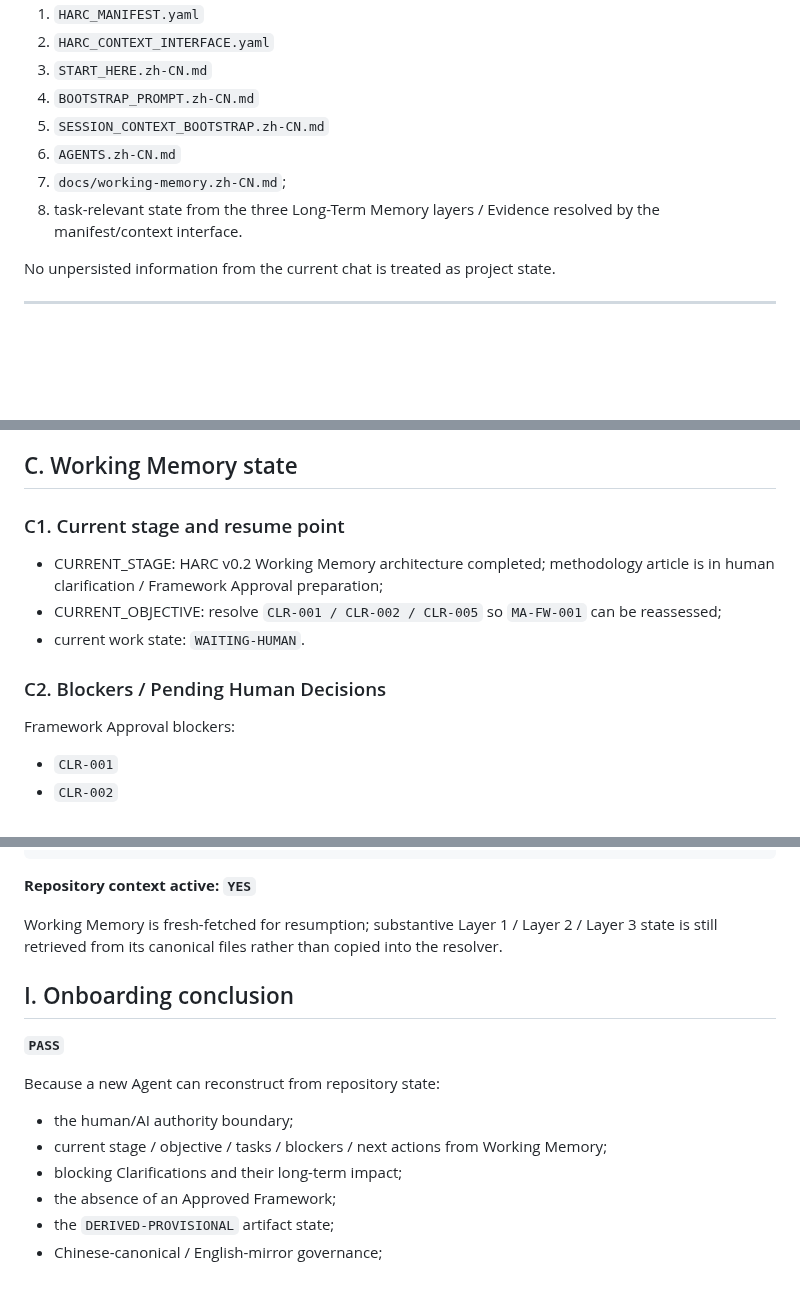
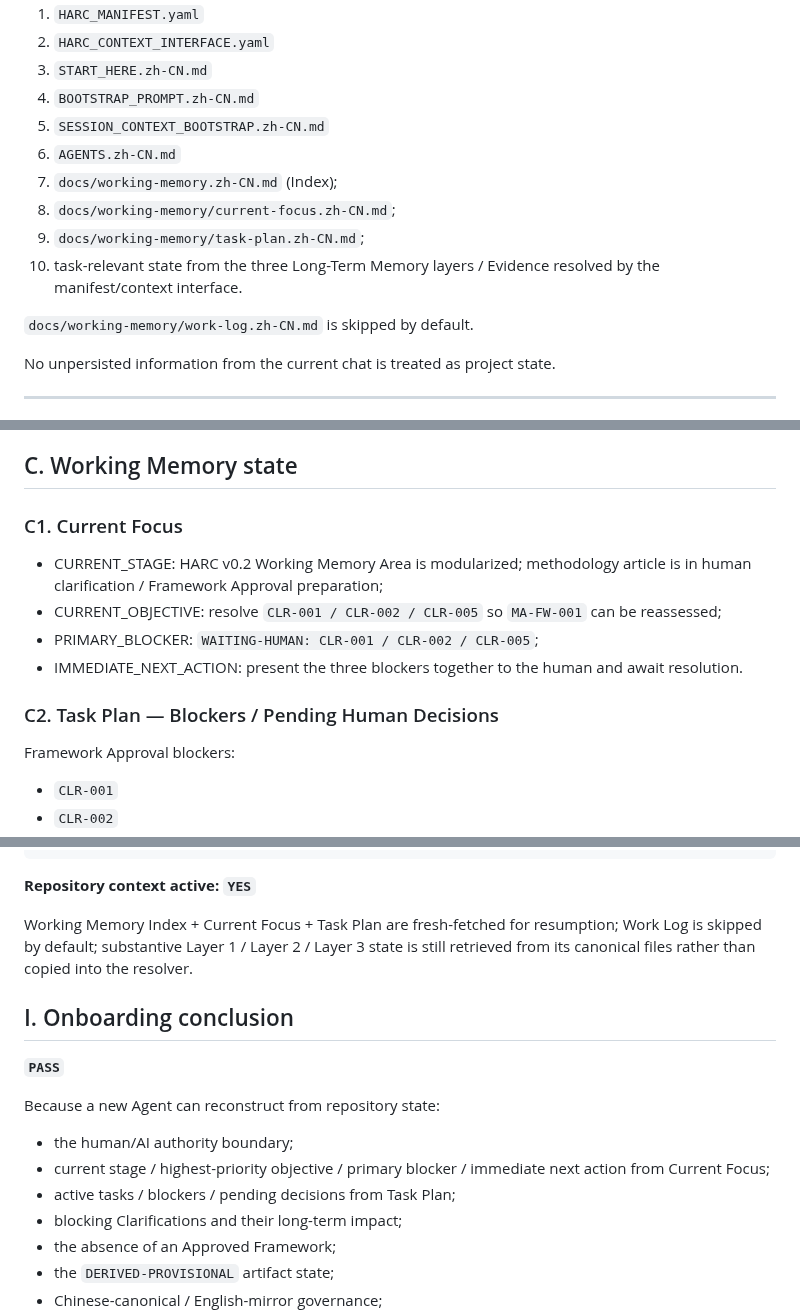
Before and after one commit to ChongLiuPhil/AI-Assisted-Human-Inquiry-and-Creation-Protocol, a Markdown page: docs/ONBOARDING_SELF_TEST.md, 3 parts joined by grey strips. Drawn GitHub-style; blank space fills up the shorter version.

Commit message:
audit: self-test modular Working Memory takeover

```diff
--- a/docs/ONBOARDING_SELF_TEST.md
+++ b/docs/ONBOARDING_SELF_TEST.md
@@ -15,8 +15,12 @@ Simulate a new AI Agent with no old chat or account memory, reconstructing curre
 4. `BOOTSTRAP_PROMPT.zh-CN.md`
 5. `SESSION_CONTEXT_BOOTSTRAP.zh-CN.md`
 6. `AGENTS.zh-CN.md`
-7. `docs/working-memory.zh-CN.md`;
-8. task-relevant state from the three Long-Term Memory layers / Evidence resolved by the manifest/context interface.
+7. `docs/working-memory.zh-CN.md` (Index);
+8. `docs/working-memory/current-focus.zh-CN.md`;
+9. `docs/working-memory/task-plan.zh-CN.md`;
+10. task-relevant state from the three Long-Term Memory layers / Evidence resolved by the manifest/context interface.
+
+`docs/working-memory/work-log.zh-CN.md` is skipped by default.
 
 No unpersisted information from the current chat is treated as project state.
 
@@ -79,13 +83,14 @@ Repository state supports at least:
 
 ## C. Working Memory state
 
-### C1. Current stage and resume point
+### C1. Current Focus
 
-- CURRENT_STAGE: HARC v0.2 Working Memory architecture completed; methodology article is in human clarification / Framework Approval preparation;
+- CURRENT_STAGE: HARC v0.2 Working Memory Area is modularized; methodology article is in human clarification / Framework Approval preparation;
 - CURRENT_OBJECTIVE: resolve `CLR-001 / CLR-002 / CLR-005` so `MA-FW-001` can be reassessed;
-- current work state: `WAITING-HUMAN`.
+- PRIMARY_BLOCKER: `WAITING-HUMAN: CLR-001 / CLR-002 / CLR-005`;
+- IMMEDIATE_NEXT_ACTION: present the three blockers together to the human and await resolution.
 
-### C2. Blockers / Pending Human Decisions
+### C2. Task Plan — Blockers / Pending Human Decisions
 
 Framework Approval blockers:
 
@@ -195,7 +200,7 @@ Current task:
 
 **Repository context active: `YES`**
 
-Working Memory is fresh-fetched for resumption; substantive Layer 1 / Layer 2 / Layer 3 state is still retrieved from its canonical files rather than copied into the resolver.
+Working Memory Index + Current Focus + Task Plan are fresh-fetched for resumption; Work Log is skipped by default; substantive Layer 1 / Layer 2 / Layer 3 state is still retrieved from its canonical files rather than copied into the resolver.
 
 ## I. Onboarding conclusion
 
@@ -204,7 +209,8 @@ Working Memory is fresh-fetched for resumption; substantive Layer 1 / Layer 2 /
 Because a new Agent can reconstruct from repository state:
 
 - the human/AI authority boundary;
-- current stage / objective / tasks / blockers / next actions from Working Memory;
+- current stage / highest-priority objective / primary blocker / immediate next action from Current Focus;
+- active tasks / blockers / pending decisions from Task Plan;
 - blocking Clarifications and their long-term impact;
 - the absence of an Approved Framework;
 - the `DERIVED-PROVISIONAL` artifact state;
```
Also changed, not shown: other parts of docs/ONBOARDING_SELF_TEST.md (+1 -1 lines).
